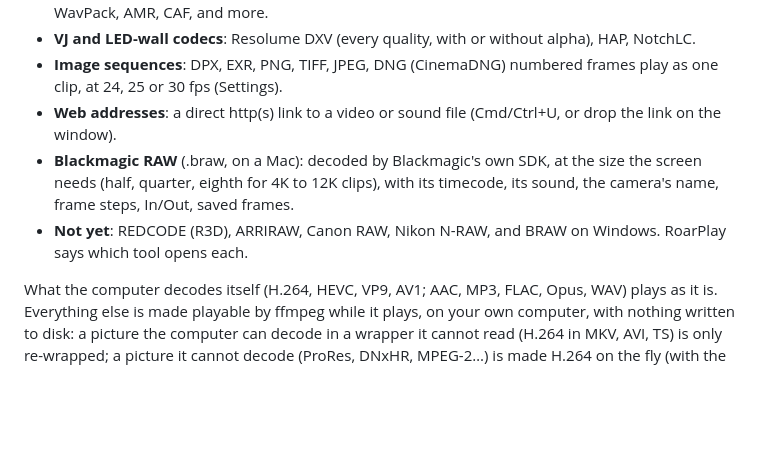
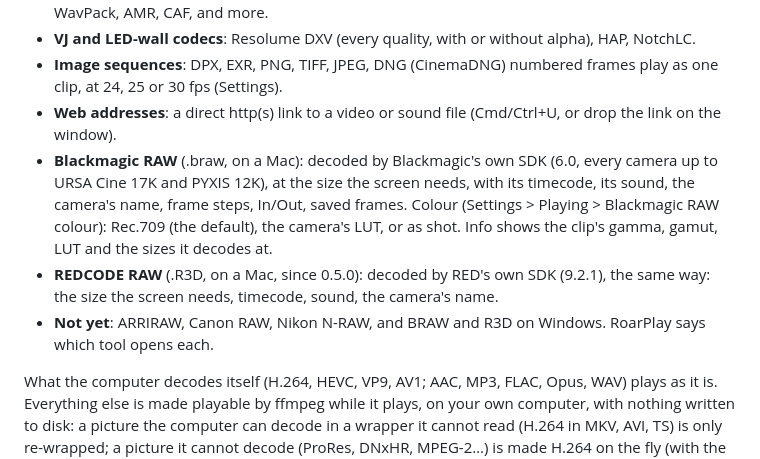
Before and after one commit to alexisdigipro-hub/roarplay, a Markdown page: README.md, the part around the change. GitHub-like rendering; blank space fills up the shorter version.

```diff
--- a/README.md
+++ b/README.md
@@ -18,9 +18,13 @@ RoarPlay offers to move itself to Applications; from there it updates itself.
 - **VJ and LED-wall codecs**: Resolume DXV (every quality, with or without alpha), HAP, NotchLC.
 - **Image sequences**: DPX, EXR, PNG, TIFF, JPEG, DNG (CinemaDNG) numbered frames play as one clip, at 24, 25 or 30 fps (Settings).
 - **Web addresses**: a direct http(s) link to a video or sound file (Cmd/Ctrl+U, or drop the link on the window).
-- **Blackmagic RAW** (.braw, on a Mac): decoded by Blackmagic's own SDK, at the size the screen needs (half, quarter,
-  eighth for 4K to 12K clips), with its timecode, its sound, the camera's name, frame steps, In/Out, saved frames.
-- **Not yet**: REDCODE (R3D), ARRIRAW, Canon RAW, Nikon N-RAW, and BRAW on Windows. RoarPlay says which tool opens each.
+- **Blackmagic RAW** (.braw, on a Mac): decoded by Blackmagic's own SDK (6.0, every camera up to URSA Cine 17K and
+  PYXIS 12K), at the size the screen needs, with its timecode, its sound, the camera's name, frame steps, In/Out, saved
+  frames. Colour (Settings > Playing > Blackmagic RAW colour): Rec.709 (the default), the camera's LUT, or as shot.
+  Info shows the clip's gamma, gamut, LUT and the sizes it decodes at.
+- **REDCODE RAW** (.R3D, on a Mac, since 0.5.0): decoded by RED's own SDK (9.2.1), the same way: the size the screen
+  needs, timecode, sound, the camera's name.
+- **Not yet**: ARRIRAW, Canon RAW, Nikon N-RAW, and BRAW and R3D on Windows. RoarPlay says which tool opens each.
 
 What the computer decodes itself (H.264, HEVC, VP9, AV1; AAC, MP3, FLAC, Opus, WAV) plays as it is. Everything else is
 made playable by ffmpeg while it plays, on your own computer, with nothing written to disk: a picture the computer can
```
Also changed, not shown: CLAUDE.md (+9 -0 lines).
